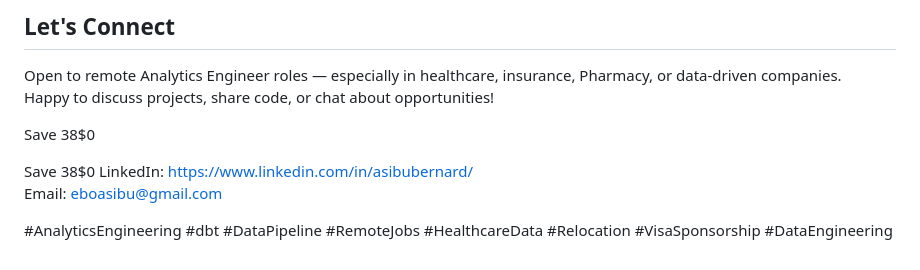
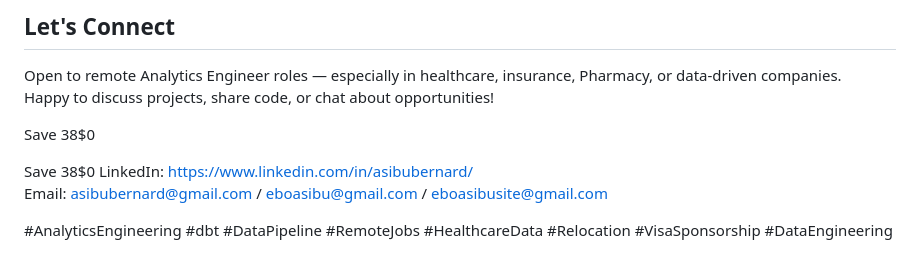
Before and after one commit to asibubernard/analytics-engineering-journey, a Markdown page: README.md, the part around the change. Drawn GitHub-style.

Commit message:
updated emails

```diff
--- a/README.md
+++ b/README.md
@@ -66,6 +66,6 @@ Save
 Save
 38$0
 LinkedIn: https://www.linkedin.com/in/asibubernard/
-Email: eboasibu@gmail.com
+Email: asibubernard@gmail.com / eboasibu@gmail.com / eboasibusite@gmail.com
 
 #AnalyticsEngineering #dbt #DataPipeline #RemoteJobs #HealthcareData #Relocation #VisaSponsorship #DataEngineering
```
